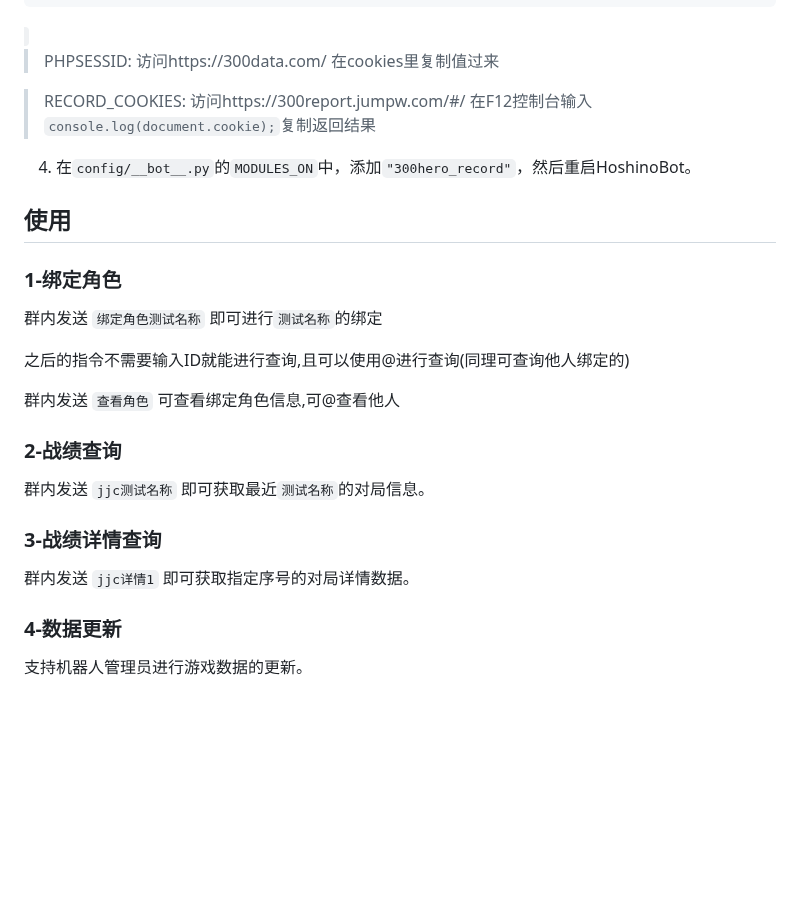
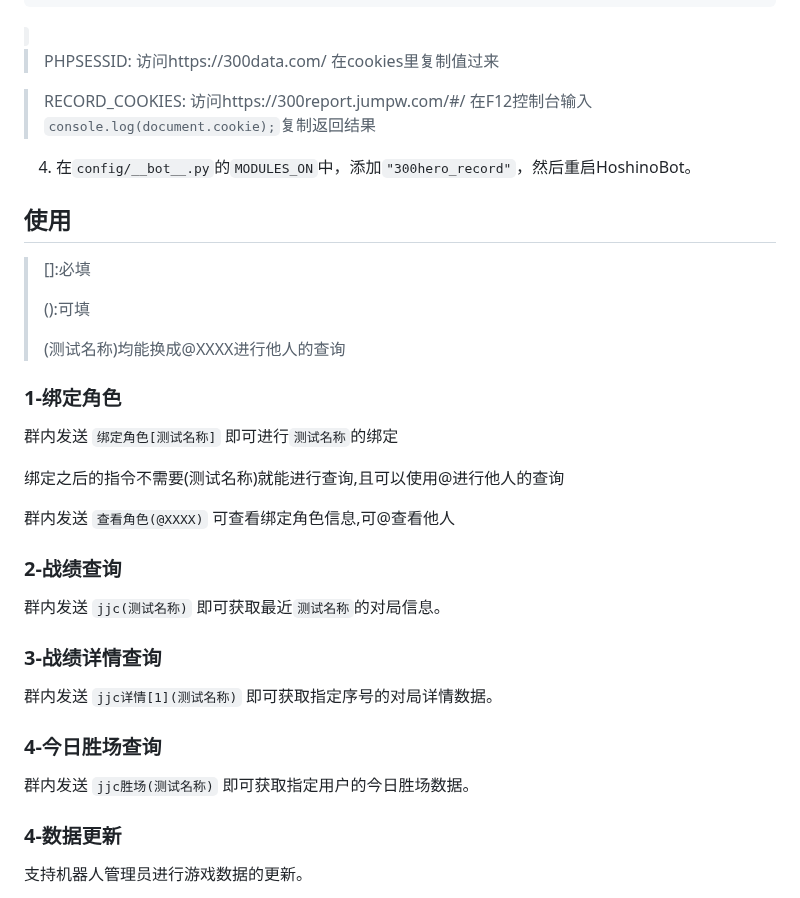
Before and after one commit to Himeno-Yumemi/300hero_record, a Markdown page: readme.md, the part around the change. Rendered like a GitHub page; folded sections open; blank space fills up the shorter version.

Commit message:
更新文档

```diff
--- a/readme.md
+++ b/readme.md
@@ -63,7 +63,7 @@
 
 > PHPSESSID: 访问https://300data.com/ 在cookies里复制值过来
 
->RECORD_COOKIES: 访问https://300report.jumpw.com/#/ 在F12控制台输入`console.log(document.cookie);`复制返回结果
+> RECORD_COOKIES: 访问https://300report.jumpw.com/#/ 在F12控制台输入`console.log(document.cookie);`复制返回结果
 
 </details>
 
@@ -71,21 +71,31 @@
 
 ## 使用
 
+> []:必填
+>
+> ():可填
+>
+> (测试名称)均能换成@XXXX进行他人的查询
+
 ### 1-绑定角色
 
-群内发送  `绑定角色测试名称` 即可进行`测试名称`的绑定
+群内发送  `绑定角色[测试名称]` 即可进行`测试名称`的绑定
 
-之后的指令不需要输入ID就能进行查询,且可以使用@进行查询(同理可查询他人绑定的)
+绑定之后的指令不需要(测试名称)就能进行查询,且可以使用@进行他人的查询
 
-群内发送 `查看角色` 可查看绑定角色信息,可@查看他人
+群内发送 `查看角色(@XXXX)` 可查看绑定角色信息,可@查看他人
 
 ### 2-战绩查询
 
-群内发送  `jjc测试名称` 即可获取最近`测试名称`的对局信息。
+群内发送  `jjc(测试名称)` 即可获取最近`测试名称`的对局信息。
 
 ### 3-战绩详情查询
 
-群内发送 `jjc详情1` 即可获取指定序号的对局详情数据。
+群内发送 `jjc详情[1](测试名称)` 即可获取指定序号的对局详情数据。
+
+### 4-今日胜场查询
+
+群内发送 `jjc胜场(测试名称)` 即可获取指定用户的今日胜场数据。
 
 ### 4-数据更新
 
```
Also changed, not shown: readme_image/1.png (added), readme_image/2.png (added), readme_image/3.png (added), readme_image/4.png (added), readme_image/5.png (added), readme_image/6.png (added).
